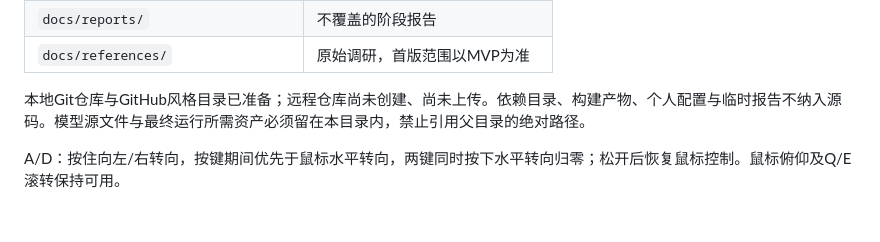
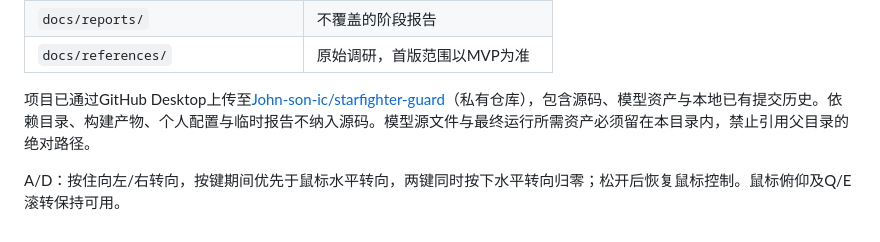
Before and after one commit to John-son-ic/starfighter-guard, a Markdown page: README.md, the part around the change. GitHub-like rendering.

```diff
--- a/README.md
+++ b/README.md
@@ -91,6 +91,6 @@ Windows双击 `start-dev.cmd` 启动；第一次缺少依赖时会安装，随
 | `docs/reports/` | 不覆盖的阶段报告 |
 | `docs/references/` | 原始调研，首版范围以MVP为准 |
 
-本地Git仓库与GitHub风格目录已准备；远程仓库尚未创建、尚未上传。依赖目录、构建产物、个人配置与临时报告不纳入源码。模型源文件与最终运行所需资产必须留在本目录内，禁止引用父目录的绝对路径。
+项目已通过GitHub Desktop上传至[John-son-ic/starfighter-guard](https://github.com/John-son-ic/starfighter-guard)（私有仓库），包含源码、模型资产与本地已有提交历史。依赖目录、构建产物、个人配置与临时报告不纳入源码。模型源文件与最终运行所需资产必须留在本目录内，禁止引用父目录的绝对路径。
 
 A/D：按住向左/右转向，按键期间优先于鼠标水平转向，两键同时按下水平转向归零；松开后恢复鼠标控制。鼠标俯仰及Q/E滚转保持可用。
```
Also changed, not shown: CODEX_RESUME.md (+2 -0 lines), docs/reports/codex-20261017-C28-github.md (added, +9 -0 lines).
